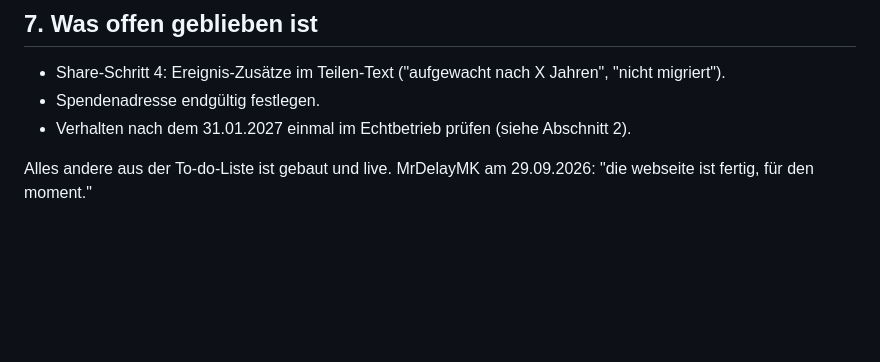
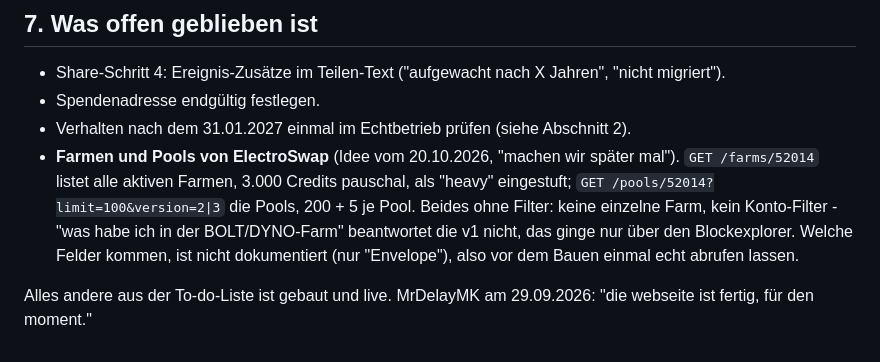
Before and after one commit to MrDelayMK/etn-radar, a Markdown page: CLAUDE.md, the part around the change. GitHub-like rendering; blank space fills up the shorter version.

Commit message:
CLAUDE.md: Farmen und Pools als offene Idee notiert, samt Kosten und Grenzen der API
Co-Authored-By: Claude Opus 5 <noreply@anthropic.com>

```diff
--- a/CLAUDE.md
+++ b/CLAUDE.md
@@ -160,6 +160,13 @@ vor dem Suchen normalisieren.
   "nicht migriert").
 - Spendenadresse endgültig festlegen.
 - Verhalten nach dem 31.01.2027 einmal im Echtbetrieb prüfen (siehe Abschnitt 2).
+- **Farmen und Pools von ElectroSwap** (Idee vom 20.10.2026, "machen wir später
+  mal"). `GET /farms/52014` listet alle aktiven Farmen, 3.000 Credits pauschal,
+  als "heavy" eingestuft; `GET /pools/52014?limit=100&version=2|3` die Pools,
+  200 + 5 je Pool. Beides ohne Filter: keine einzelne Farm, kein Konto-Filter -
+  "was habe ich in der BOLT/DYNO-Farm" beantwortet die v1 nicht, das ginge nur
+  über den Blockexplorer. Welche Felder kommen, ist nicht dokumentiert (nur
+  "Envelope"), also vor dem Bauen einmal echt abrufen lassen.
 
 Alles andere aus der To-do-Liste ist gebaut und live. MrDelayMK am 29.09.2026:
 "die webseite ist fertig, für den moment."
```
